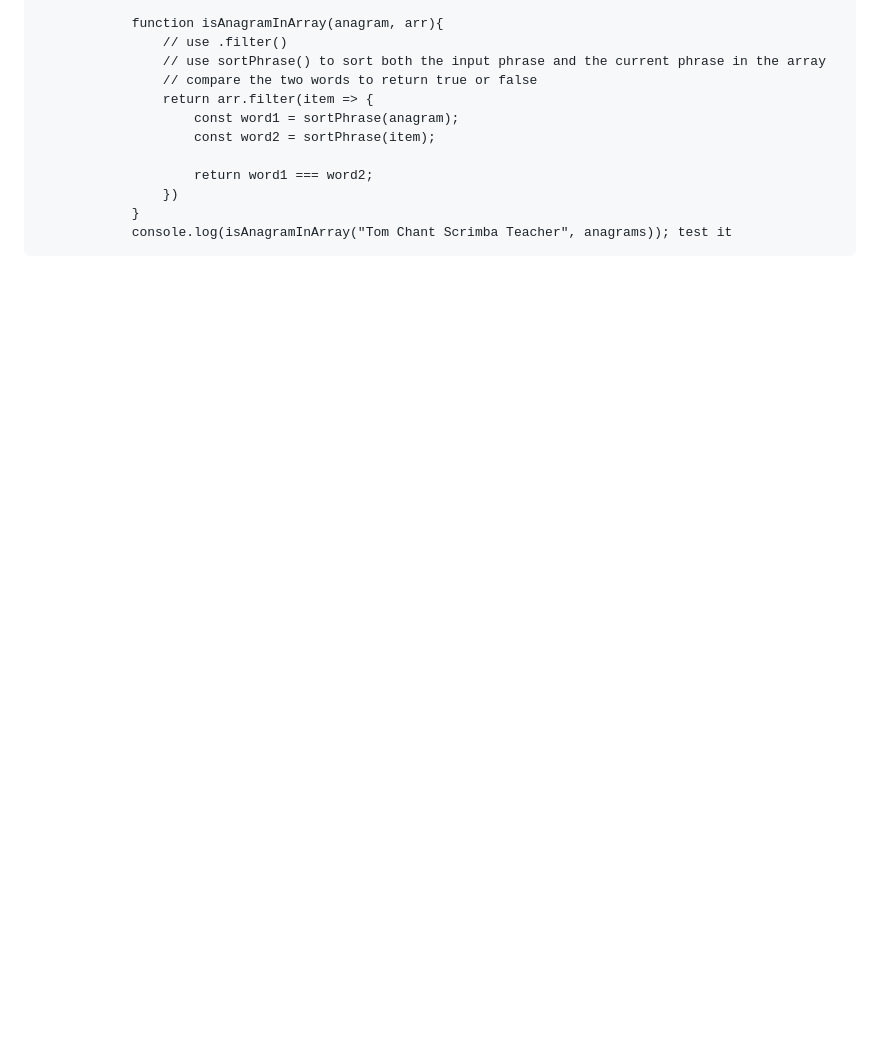
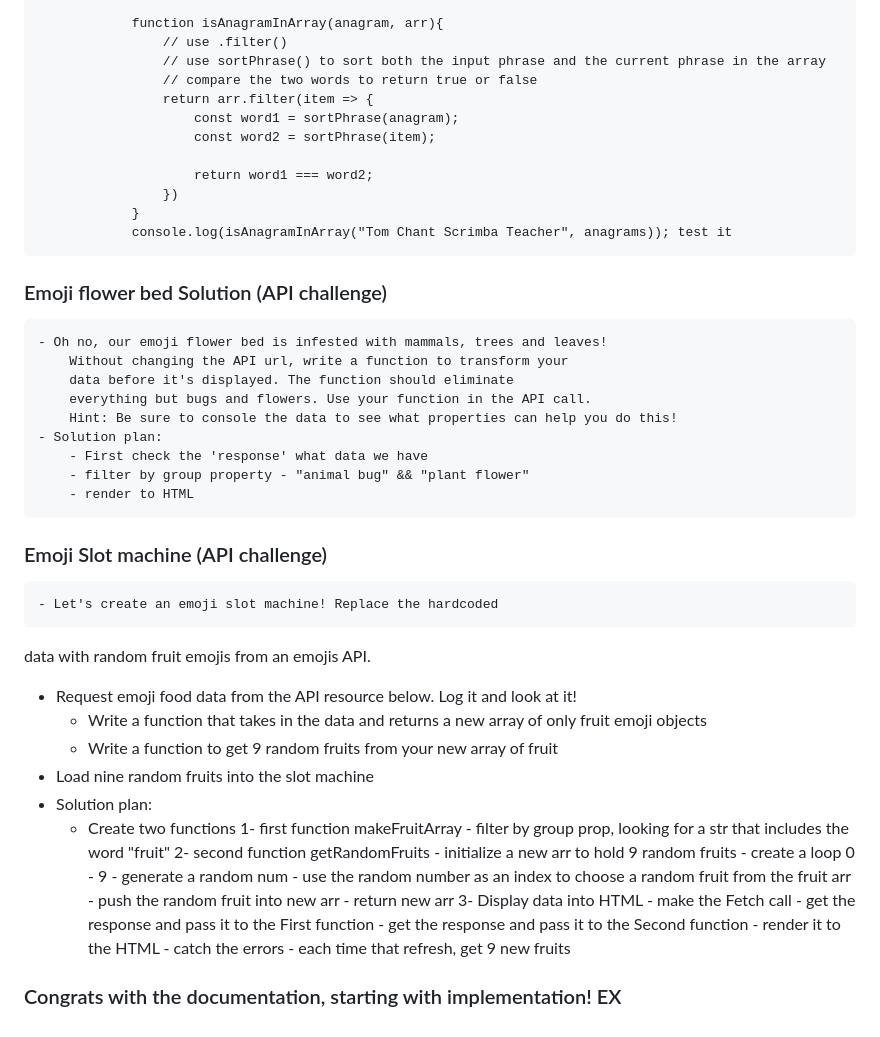
Before and after one commit to endrixh7/endrixhukellari-JavaScript-challenges, a Markdown page: ReadMe.md, the part around the change. Drawn GitHub-style; blank space fills up the shorter version.

Commit message:
starting with implementation!

```diff
--- a/ReadMe.md
+++ b/ReadMe.md
@@ -610,4 +610,42 @@
                 }
                 console.log(isAnagramInArray("Tom Chant Scrimba Teacher", anagrams)); test it
 
-###
+### Emoji flower bed Solution (API challenge)
+    - Oh no, our emoji flower bed is infested with mammals, trees and leaves!
+        Without changing the API url, write a function to transform your
+        data before it's displayed. The function should eliminate
+        everything but bugs and flowers. Use your function in the API call.
+        Hint: Be sure to console the data to see what properties can help you do this!
+    - Solution plan:
+        - First check the 'response' what data we have
+        - filter by group property - "animal bug" && "plant flower"
+        - render to HTML
+
+### Emoji Slot machine (API challenge)
+    - Let's create an emoji slot machine! Replace the hardcoded
+   data with random fruit emojis from an emojis API.
+   - Request emoji food data from the API resource below. Log it and look at it!
+        - Write a function that takes in the data and returns a new array of only
+        fruit emoji objects
+        - Write a function to get 9 random fruits from your new array of fruit
+   - Load nine random fruits into the slot machine
+   - Solution plan:
+        - Create two functions
+            1- first function makeFruitArray
+                - filter by group prop, looking for a str that includes the word "fruit"
+            2- second function getRandomFruits
+                - initialize a new arr to hold 9 random fruits
+                - create a loop 0 - 9
+                - generate a random num
+                - use the random number as an index to choose a random fruit from the fruit arr
+                - push the random fruit into new arr
+                - return new arr
+            3- Display data into HTML
+                - make the Fetch call
+                - get the response and pass it to the First function
+                - get the response and pass it to the Second function
+                - render it to the HTML
+                - catch the errors
+                - each time that refresh, get 9 new fruits
+
+### Congrats with the documentation, starting with implementation! EX
```
